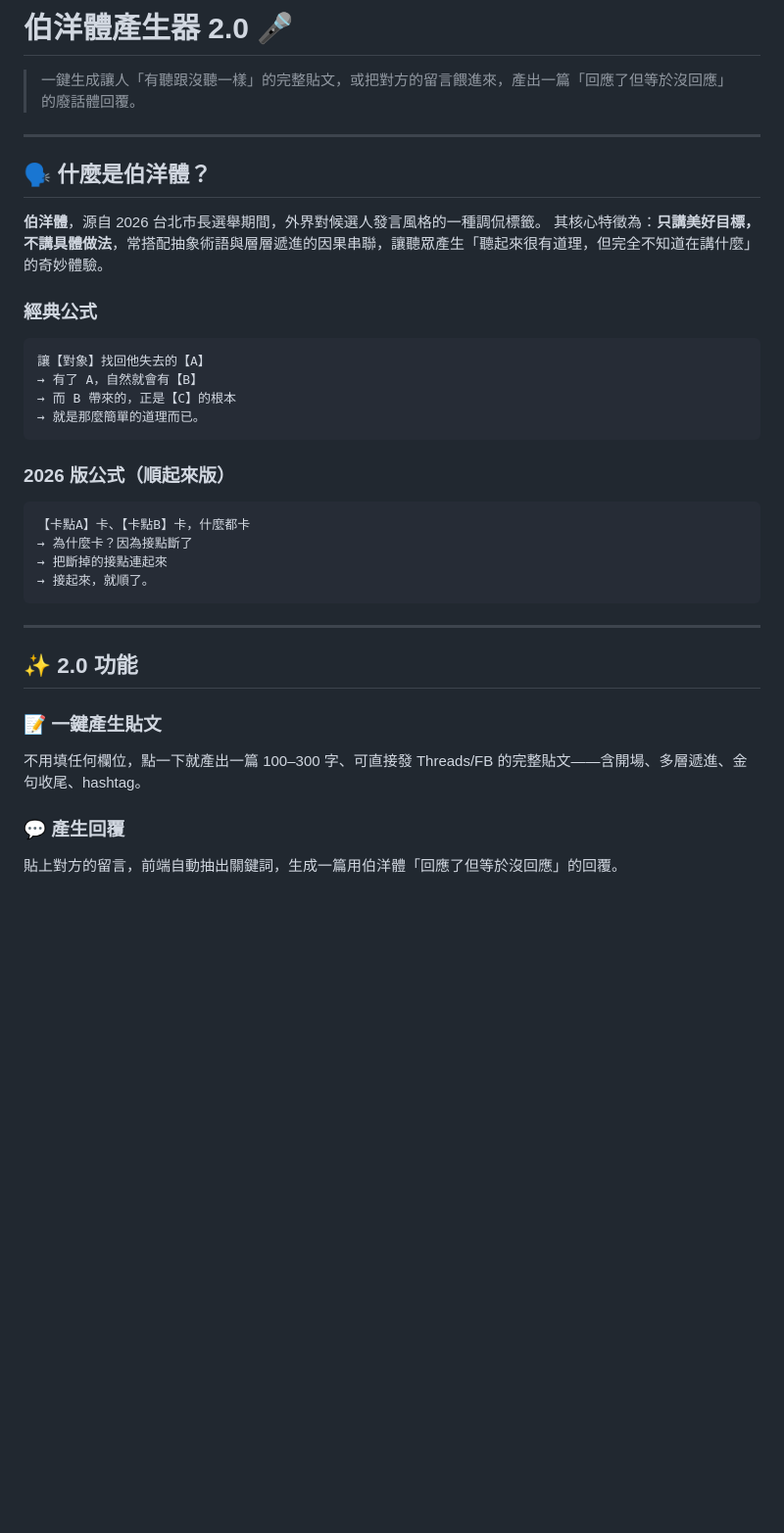
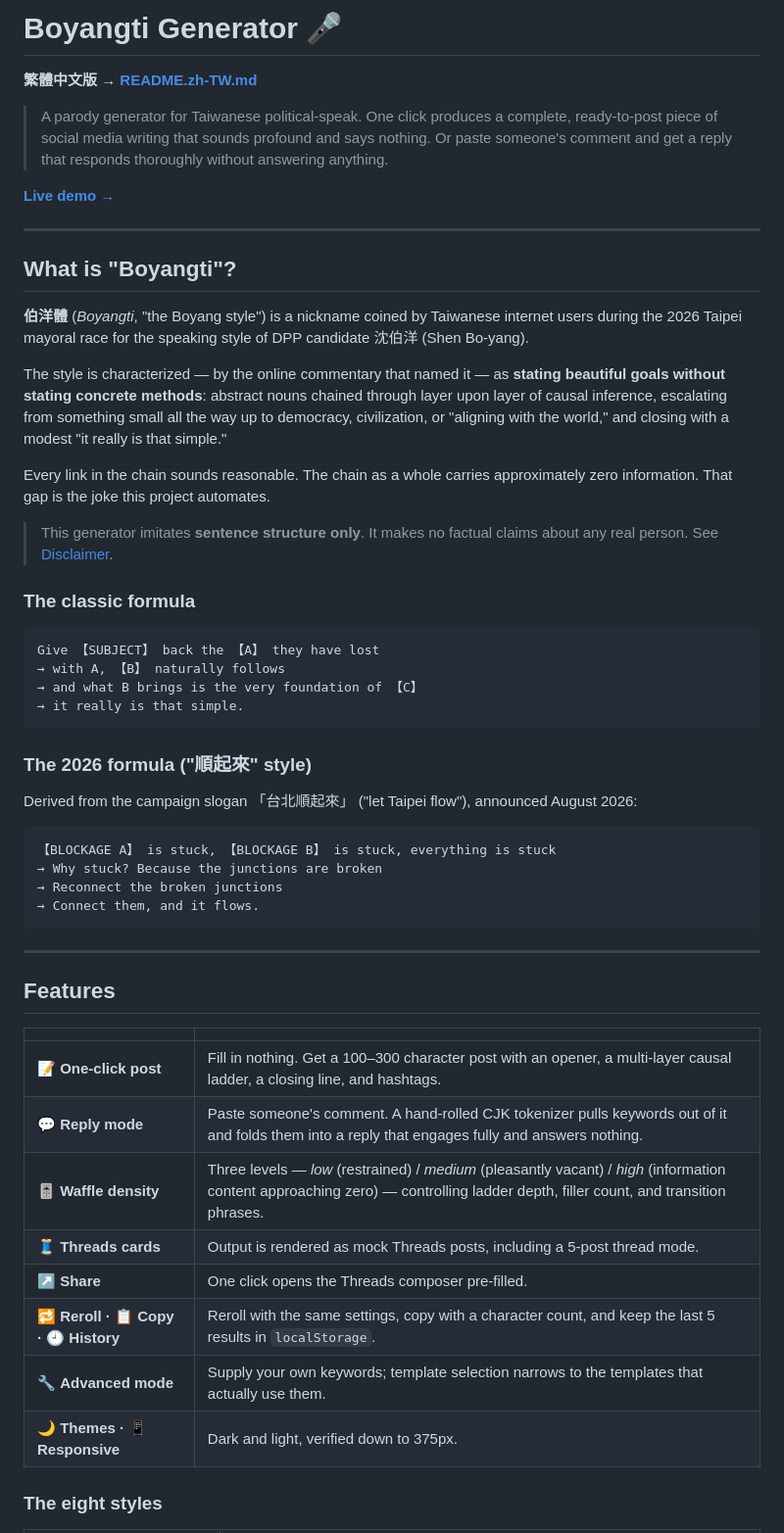
Before and after one commit to bounce12340/boyangti-generator, a Markdown page: README.md, the part around one of its changes. Shown at 98% size. GitHub-like rendering; blank space fills up the shorter version.

````diff
--- a/README.md
+++ b/README.md
@@ -1,39 +1,65 @@
-# 伯洋體產生器 2.0 🎤
+# Boyangti Generator 🎤
 
-> 一鍵生成讓人「有聽跟沒聽一樣」的完整貼文，或把對方的留言餵進來，產出一篇「回應了但等於沒回應」的廢話體回覆。
+**繁體中文版 → [README.zh-TW.md](README.zh-TW.md)**
+
+> A parody generator for Taiwanese political-speak. One click produces a complete, ready-to-post
+> piece of social media writing that sounds profound and says nothing. Or paste someone's comment
+> and get a reply that responds thoroughly without answering anything.
+
+**[Live demo →](https://bounce12340.github.io/boyangti-generator/)**
 
 ---
 
-## 🗣 什麼是伯洋體？
+## What is "Boyangti"?
 
-**伯洋體**，源自 2026 台北市長選舉期間，外界對候選人發言風格的一種調侃標籤。
-其核心特徵為：**只講美好目標，不講具體做法**，常搭配抽象術語與層層遞進的因果串聯，讓聽眾產生「聽起來很有道理，但完全不知道在講什麼」的奇妙體驗。
+**伯洋體** (*Boyangti*, "the Boyang style") is a nickname coined by Taiwanese internet users during
+the 2026 Taipei mayoral race for the speaking style of DPP candidate 沈伯洋 (Shen Bo-yang).
 
-### 經典公式
+The style is characterized — by the online commentary that named it — as **stating beautiful goals
+without stating concrete methods**: abstract nouns chained through layer upon layer of causal
+inference, escalating from something small all the way up to democracy, civilization, or "aligning
+with the world," and closing with a modest "it really is that simple."
+
+Every link in the chain sounds reasonable. The chain as a whole carries approximately zero
+information. That gap is the joke this project automates.
+
+> This generator imitates **sentence structure only**. It makes no factual claims about any real
+> person. See [Disclaimer](#disclaimer).
+
+### The classic formula
 
 ```
-讓【對象】找回他失去的【A】
-→ 有了 A，自然就會有【B】
-→ 而 B 帶來的，正是【C】的根本
-→ 就是那麼簡單的道理而已。
+Give 【SUBJECT】 back the 【A】 they have lost
+→ with A, 【B】 naturally follows
+→ and what B brings is the very foundation of 【C】
+→ it really is that simple.
 ```
 
-### 2026 版公式（順起來版）
+### The 2026 formula ("順起來" style)
+
+Derived from the campaign slogan 「台北順起來」 ("let Taipei flow"), announced August 2026:
 
 ```
-【卡點A】卡、【卡點B】卡，什麼都卡
-→ 為什麼卡？因為接點斷了
-→ 把斷掉的接點連起來
-→ 接起來，就順了。
+【BLOCKAGE A】 is stuck, 【BLOCKAGE B】 is stuck, everything is stuck
+→ Why stuck? Because the junctions are broken
+→ Reconnect the broken junctions
+→ Connect them, and it flows.
 ```
 
 ---
 
-## ✨ 2.0 功能
+## Features
 
-### 📝 一鍵產生貼文
-不用填任何欄位，點一下就產出一篇 100–300 字、可直接發 Threads/FB 的完整貼文——含開場、多層遞進、金句收尾、hashtag。
+| | |
+|---|---|
+| 📝 **One-click post** | Fill in nothing. Get a 100–300 character post with an opener, a multi-layer causal ladder, a closing line, and hashtags. |
+| 💬 **Reply mode** | Paste someone's comment. A hand-rolled CJK tokenizer pulls keywords out of it and folds them into a reply that engages fully and answers nothing. |
+| 🎚 **Waffle density** | Three levels — *low* (restrained) / *medium* (pleasantly vacant) / *high* (information content approaching zero) — controlling ladder depth, filler count, and transition phrases. |
+| 🧵 **Threads cards** | Output is rendered as mock Threads posts, including a 5-post thread mode. |
+| ↗ **Share** | One click opens the Threads composer pre-filled. |
+| 🔁 **Reroll · 📋 Copy · 🕘 History** | Reroll with the same settings, copy with a character count, and keep the last 5 results in `localStorage`. |
+| 🔧 **Advanced mode** | Supply your own keywords; template selection narrows to the templates that actually use them. |
+| 🌙 **Themes · 📱 Responsive** | Dark and light, verified down to 375px. |
 
-### 💬 產生回覆
-貼上對方的留言，前端自動抽出關鍵詞，生成一篇用伯洋體「回應了但等於沒回應」的回覆。
+### The eight styles
 
````
Also changed, not shown: other parts of README.md (+88 -38 lines), CLAUDE.md (+3 -1 lines), README.zh-TW.md (added, +152 -0 lines).
